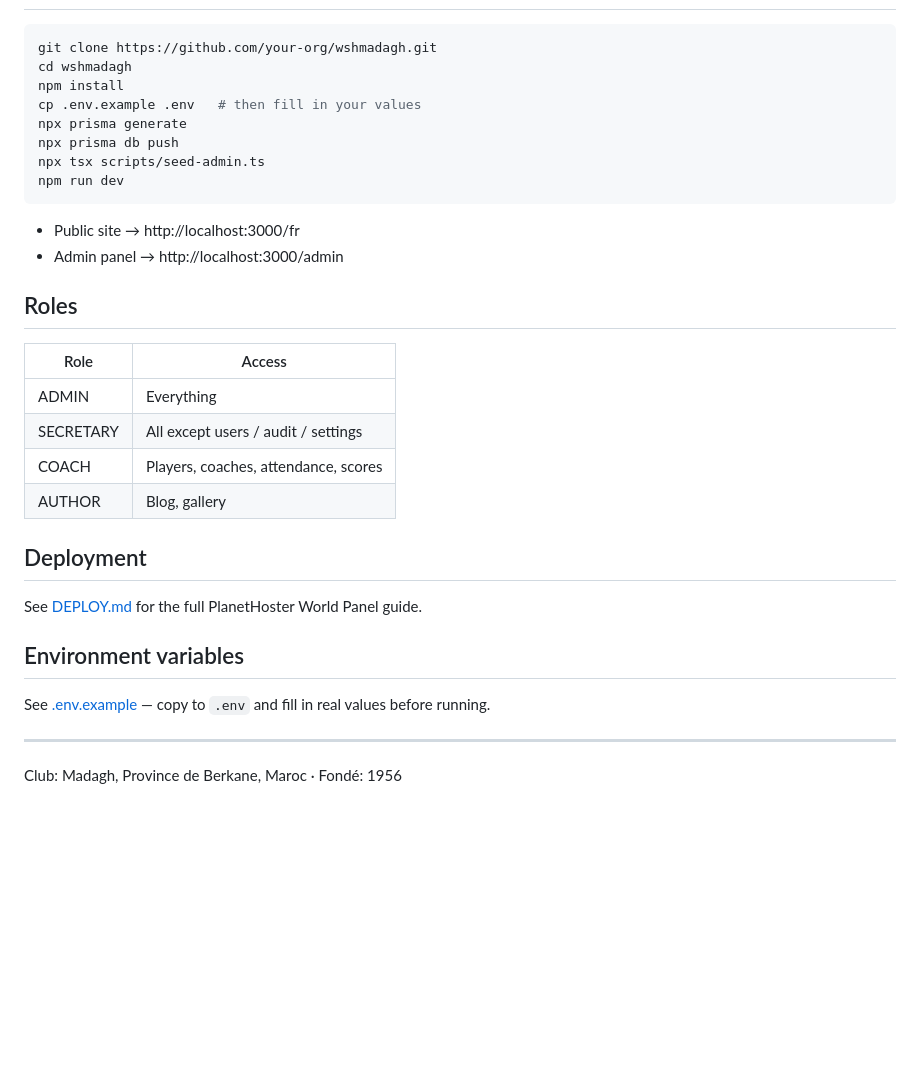
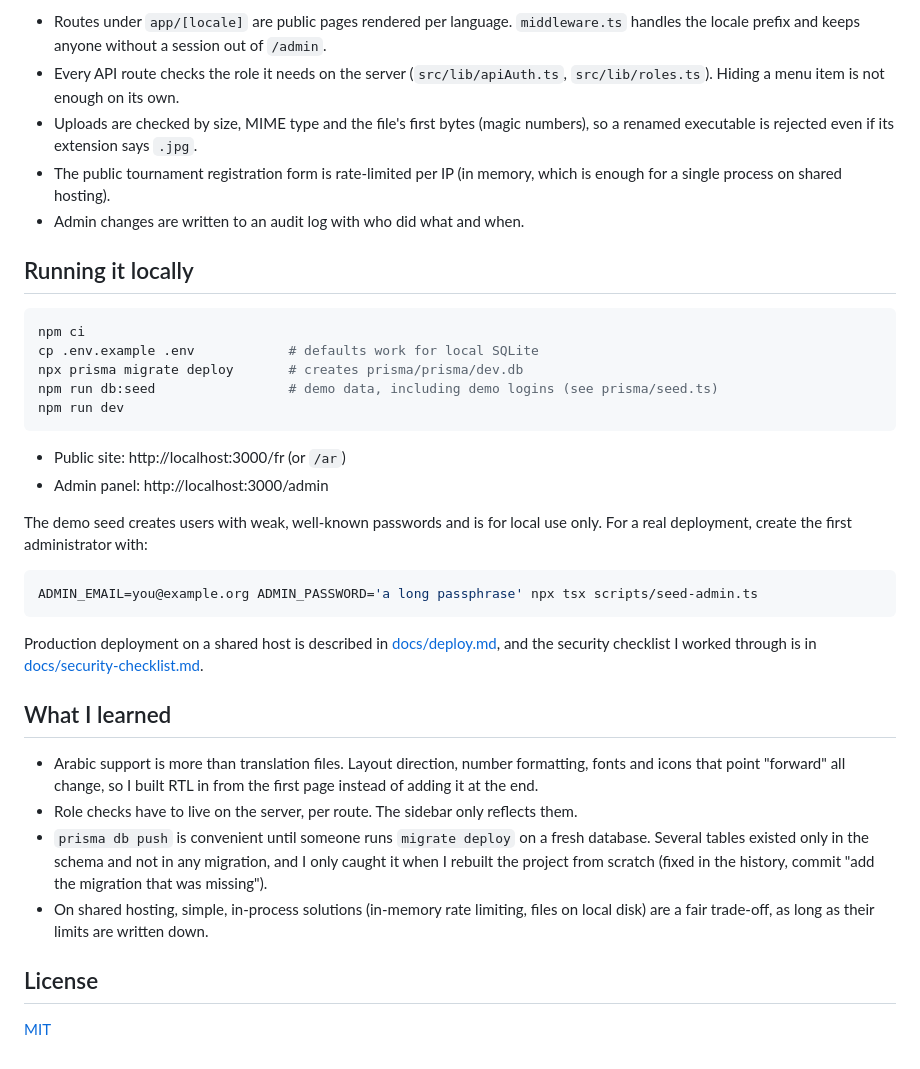
Before and after one commit to mammer/wshm-club-platform, a Markdown page: README.md, the part around one of its changes. Drawn GitHub-style; blank space fills up the shorter version.

````diff
--- a/README.md
+++ b/README.md
@@ -18,35 +52,47 @@ Site officiel du club de football **Wefak Sportif Hassanyat Madagh**, fondé en
+- Routes under `app/[locale]` are public pages rendered per language. `middleware.ts` handles the locale prefix
+  and keeps anyone without a session out of `/admin`.
+- Every API route checks the role it needs on the server (`src/lib/apiAuth.ts`, `src/lib/roles.ts`).
+  Hiding a menu item is not enough on its own.
+- Uploads are checked by size, MIME type and the file's first bytes (magic numbers), so a renamed executable is
+  rejected even if its extension says `.jpg`.
+- The public tournament registration form is rate-limited per IP (in memory, which is enough for a single
+  process on shared hosting).
+- Admin changes are written to an audit log with who did what and when.
+
+## Running it locally
 
 ```bash
-git clone https://github.com/your-org/wshmadagh.git
-cd wshmadagh
-npm install
-cp .env.example .env   # then fill in your values
-npx prisma generate
-npx prisma db push
-npx tsx scripts/seed-admin.ts
+npm ci
+cp .env.example .env            # defaults work for local SQLite
+npx prisma migrate deploy       # creates prisma/prisma/dev.db
+npm run db:seed                 # demo data, including demo logins (see prisma/seed.ts)
 npm run dev
 ```
 
-- Public site → http://localhost:3000/fr
-- Admin panel → http://localhost:3000/admin
+- Public site: http://localhost:3000/fr (or `/ar`)
+- Admin panel: http://localhost:3000/admin
 
-## Roles
+The demo seed creates users with weak, well-known passwords and is for local use only. For a real
+deployment, create the first administrator with:
 
-| Role | Access |
-|---|---|
-| ADMIN | Everything |
-| SECRETARY | All except users / audit / settings |
-| COACH | Players, coaches, attendance, scores |
-| AUTHOR | Blog, gallery |
+```bash
+ADMIN_EMAIL=you@example.org ADMIN_PASSWORD='a long passphrase' npx tsx scripts/seed-admin.ts
+```
 
-## Deployment
+Production deployment on a shared host is described in [docs/deploy.md](docs/deploy.md), and the security
+checklist I worked through is in [docs/security-checklist.md](docs/security-checklist.md).
 
-See [DEPLOY.md](./DEPLOY.md) for the full PlanetHoster World Panel guide.
+## What I learned
 
-## Environment variables
+- Arabic support is more than translation files. Layout direction, number formatting, fonts and icons that
+  point "forward" all change, so I built RTL in from the first page instead of adding it at the end.
+- Role checks have to live on the server, per route. The sidebar only reflects them.
+- `prisma db push` is convenient until someone runs `migrate deploy` on a fresh database. Several tables existed
+  only in the schema and not in any migration, and I only caught it when I rebuilt the project from scratch
+  (fixed in the history, commit "add the migration that was missing").
+- On shared hosting, simple, in-process solutions (in-memory rate limiting, files on local disk) are a fair
+  trade-off, as long as their limits are written down.
 
-See [.env.example](./.env.example) — copy to `.env` and fill in real values before running.
+## License
 
----
-
-Club: Madagh, Province de Berkane, Maroc · Fondé: 1956
+[MIT](LICENSE)
````
Also changed, not shown: other parts of README.md (+46 -12 lines), docs/deploy.md (renamed from DEPLOY.md), docs/screenshots/admin-dashboard.png (added), docs/screenshots/admin-players.png (added), docs/screenshots/home-ar.png (added), docs/screenshots/home.png (added), docs/screenshots/scores.png (added), docs/security-checklist.md (renamed from DEVSECOPS.md), 1 other file.
